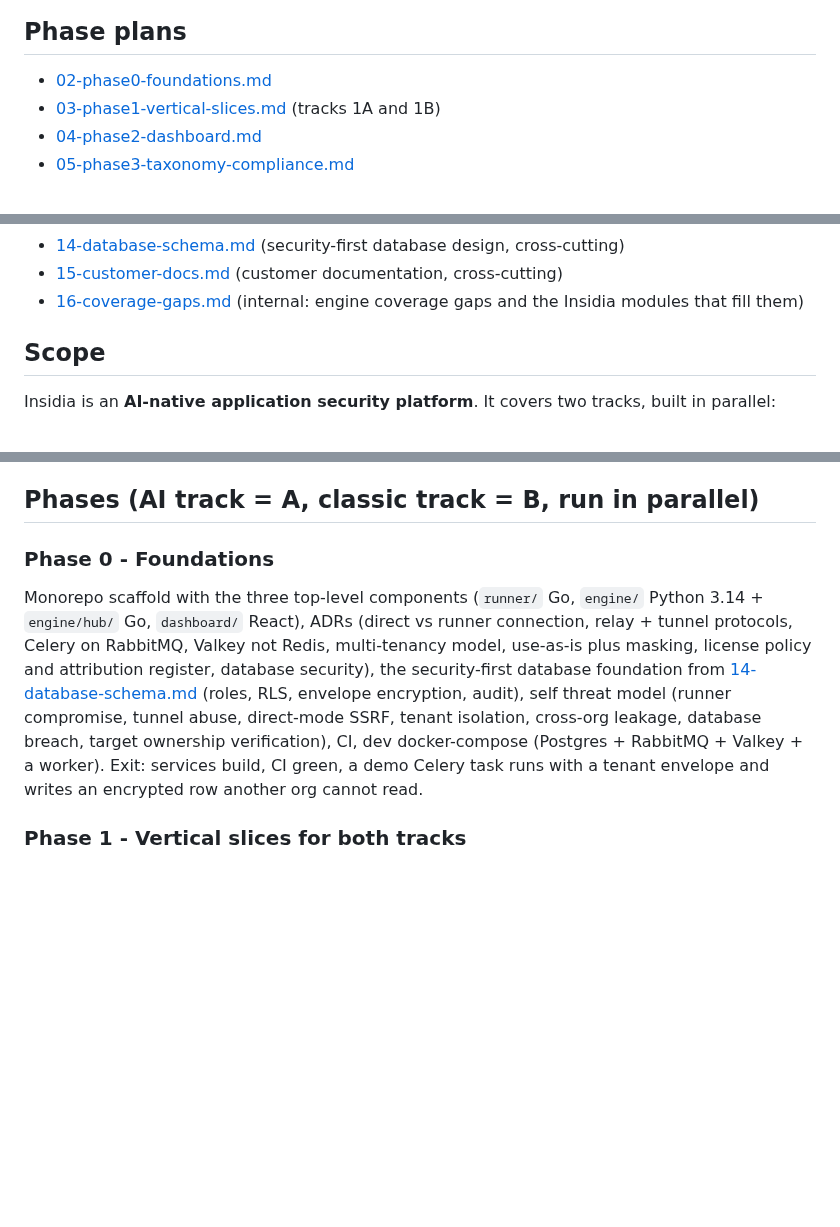
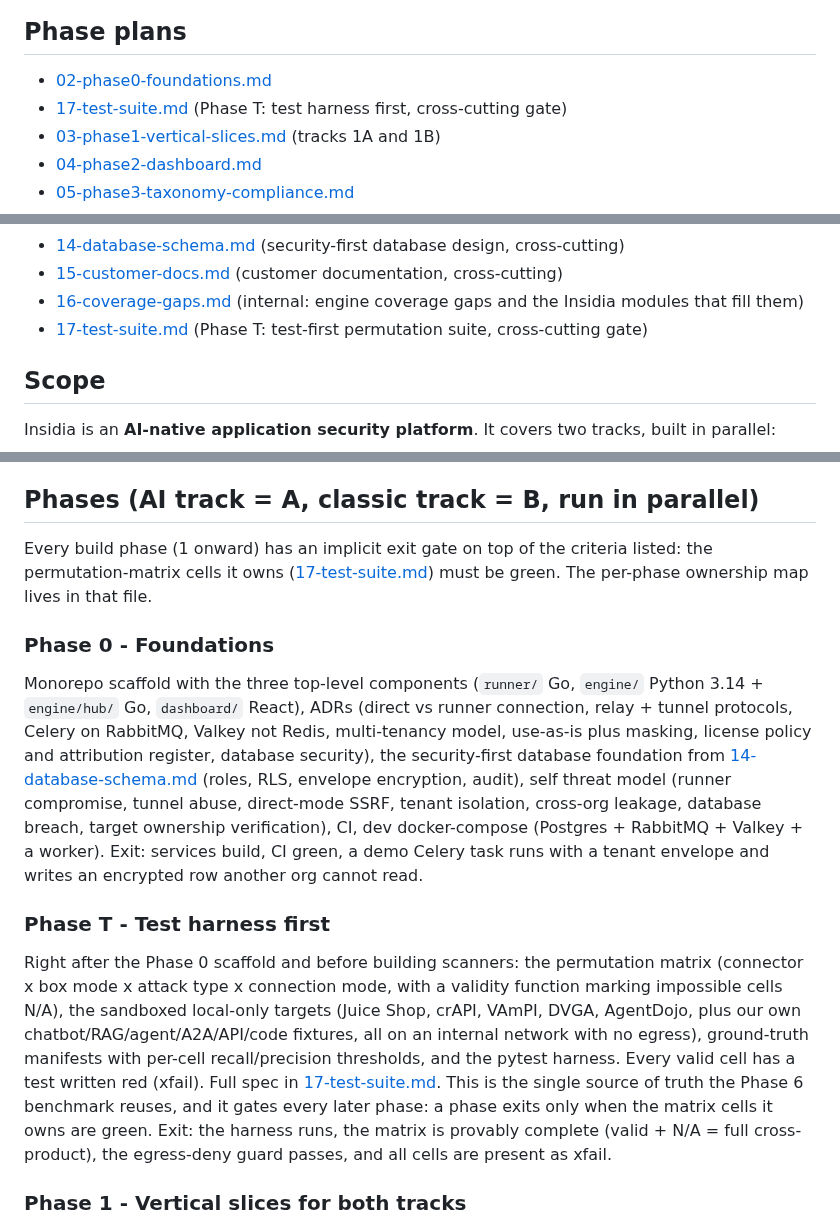
Before and after one commit to Rushi-Balapure/Insidia-Labs, a Markdown page: plans/00-master-plan.md, 3 parts joined by grey strips. Drawn GitHub-style; blank space fills up the shorter version.

Commit message:
Wire the test-first permutation suite into the master plan as Phase T and an exit gate.
Co-authored-by: Cursor <cursoragent@cursor.com>

```diff
--- a/plans/00-master-plan.md
+++ b/plans/00-master-plan.md
@@ -56,6 +56,7 @@ Plans are stored in both `/home/rushi/Desktop/Rushi/Insidia-Labs/plans/` and thi
 
 ## Phase plans
 - [02-phase0-foundations.md](02-phase0-foundations.md)
+- [17-test-suite.md](17-test-suite.md) (Phase T: test harness first, cross-cutting gate)
 - [03-phase1-vertical-slices.md](03-phase1-vertical-slices.md) (tracks 1A and 1B)
 - [04-phase2-dashboard.md](04-phase2-dashboard.md)
 - [05-phase3-taxonomy-compliance.md](05-phase3-taxonomy-compliance.md)
@@ -70,6 +71,7 @@ Plans are stored in both `/home/rushi/Desktop/Rushi/Insidia-Labs/plans/` and thi
 - [14-database-schema.md](14-database-schema.md) (security-first database design, cross-cutting)
 - [15-customer-docs.md](15-customer-docs.md) (customer documentation, cross-cutting)
 - [16-coverage-gaps.md](16-coverage-gaps.md) (internal: engine coverage gaps and the Insidia modules that fill them)
+- [17-test-suite.md](17-test-suite.md) (Phase T: test-first permutation suite, cross-cutting gate)
 
 ## Scope
 Insidia is an **AI-native application security platform**. It covers two tracks, built in parallel:
@@ -381,8 +385,13 @@ We do not want to disclose that garak, promptfoo, ZAP, Nuclei, Strix, etc. run i
 
 ## Phases (AI track = A, classic track = B, run in parallel)
 
+Every build phase (1 onward) has an implicit exit gate on top of the criteria listed: the permutation-matrix cells it owns ([17-test-suite.md](17-test-suite.md)) must be green. The per-phase ownership map lives in that file.
+
 ### Phase 0 - Foundations
 Monorepo scaffold with the three top-level components (`runner/` Go, `engine/` Python 3.14 + `engine/hub/` Go, `dashboard/` React), ADRs (direct vs runner connection, relay + tunnel protocols, Celery on RabbitMQ, Valkey not Redis, multi-tenancy model, use-as-is plus masking, license policy and attribution register, database security), the security-first database foundation from [14-database-schema.md](14-database-schema.md) (roles, RLS, envelope encryption, audit), self threat model (runner compromise, tunnel abuse, direct-mode SSRF, tenant isolation, cross-org leakage, database breach, target ownership verification), CI, dev docker-compose (Postgres + RabbitMQ + Valkey + a worker). Exit: services build, CI green, a demo Celery task runs with a tenant envelope and writes an encrypted row another org cannot read.
+
+### Phase T - Test harness first
+Right after the Phase 0 scaffold and before building scanners: the permutation matrix (connector x box mode x attack type x connection mode, with a validity function marking impossible cells N/A), the sandboxed local-only targets (Juice Shop, crAPI, VAmPI, DVGA, AgentDojo, plus our own chatbot/RAG/agent/A2A/API/code fixtures, all on an internal network with no egress), ground-truth manifests with per-cell recall/precision thresholds, and the pytest harness. Every valid cell has a test written red (xfail). Full spec in [17-test-suite.md](17-test-suite.md). This is the single source of truth the Phase 6 benchmark reuses, and it gates every later phase: a phase exits only when the matrix cells it owns are green. Exit: the harness runs, the matrix is provably complete (valid + N/A = full cross-product), the egress-deny guard passes, and all cells are present as xfail.
 
 ### Phase 1 - Vertical slices for both tracks
 - **1A (AI):** relay protocol, Go runner relay mode, hub relay broker, control plane (tenancy/targets/scans) with Celery orchestration and the tenant task envelope, garak + promptfoo workers with RelayTarget, findings normalizer. Exit: a runner scans a localhost chatbot, findings via API, with `org_id` isolation enforced.
```
Also changed, not shown: other parts of plans/00-master-plan.md (+2 -0 lines).
